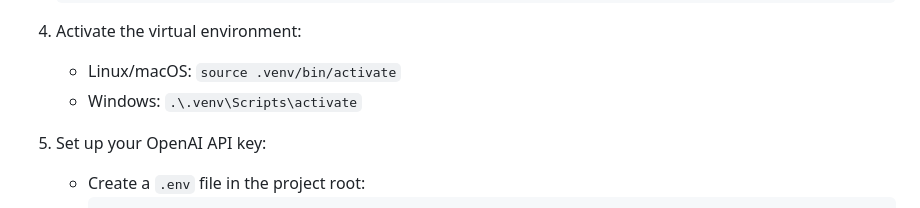
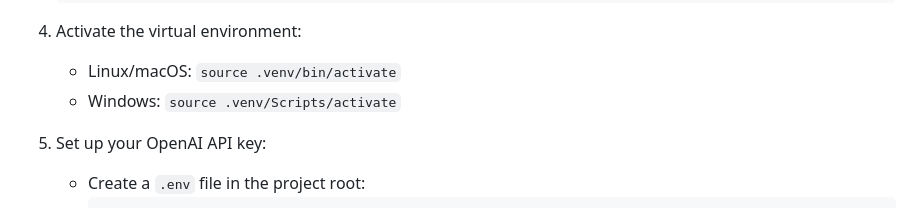
Before and after one commit to mucsci-students/2026sp-420-Antifreeze, a Markdown page: README.md, the part around the change. Drawn GitHub-style.

Commit message:
quick fix-windowsvenv
Edited how to activate venv on Windows

```diff
--- a/README.md
+++ b/README.md
@@ -111,7 +111,7 @@ A Flask-based web application for generating course schedules. The system is dri
 
 4. Activate the virtual environment:
    - Linux/macOS: `source .venv/bin/activate`
-   - Windows: `.\.venv\Scripts\activate`
+   - Windows: `source .venv/Scripts/activate`
 
 5. Set up your OpenAI API key:
    - Create a `.env` file in the project root:
```
